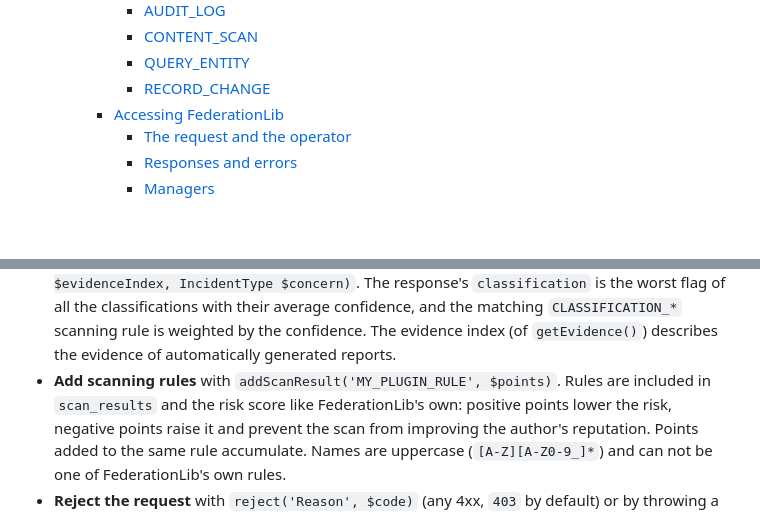
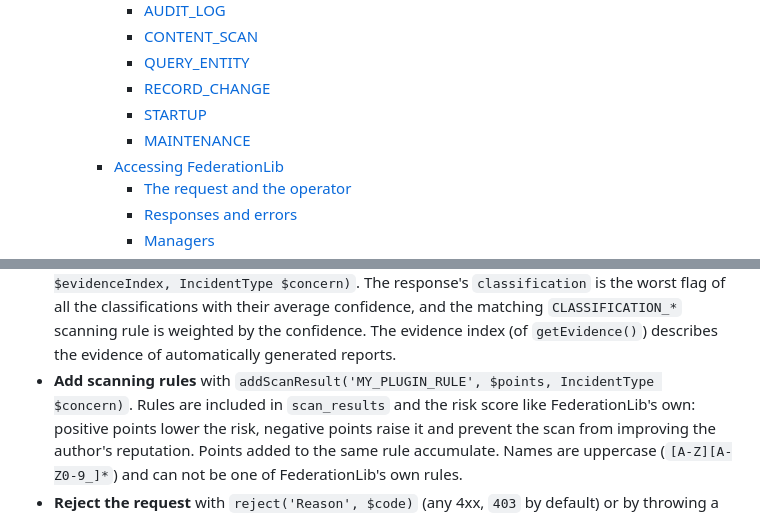
Before and after one commit to nosial/FederationLib, a Markdown page: PLUGINS.md, 2 parts joined by grey strips. GitHub-like rendering; blank space fills up the shorter version.

Commit message:
Updated `PLUGINS.md` with additional lifecycle events (`STARTUP`, `MAINTENANCE`) and updated `addScanResult` method details.

```diff
--- a/PLUGINS.md
+++ b/PLUGINS.md
@@ -28,6 +28,8 @@ FederationLib only needs to know which plugins to load. Each plugin is responsib
       * [CONTENT_SCAN](#content_scan)
       * [QUERY_ENTITY](#query_entity)
       * [RECORD_CHANGE](#record_change)
+      * [STARTUP](#startup)
+      * [MAINTENANCE](#maintenance)
     * [Accessing FederationLib](#accessing-federationlib)
       * [The request and the operator](#the-request-and-the-operator)
       * [Responses and errors](#responses-and-errors)
@@ -411,7 +413,7 @@ The handler may optionally:
    response's `classification` is the worst flag of all the classifications with their average confidence, and the
    matching `CLASSIFICATION_*` scanning rule is weighted by the confidence. The evidence index (of `getEvidence()`)
    describes the evidence of automatically generated reports.
- - **Add scanning rules** with `addScanResult('MY_PLUGIN_RULE', $points)`. Rules are included in `scan_results` and
+ - **Add scanning rules** with `addScanResult('MY_PLUGIN_RULE', $points, IncidentType $concern)`. Rules are included in `scan_results` and
    the risk score like FederationLib's own: positive points lower the risk, negative points raise it and prevent the
    scan from improving the author's reputation. Points added to the same rule accumulate. Names are uppercase
    (`[A-Z][A-Z0-9_]*`) and can not be one of FederationLib's own rules.
```
